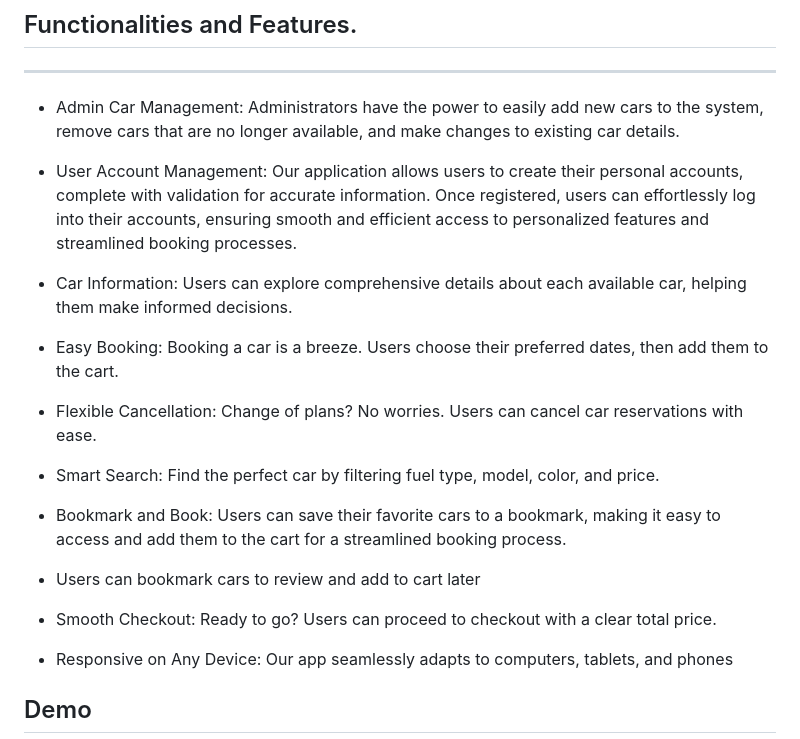
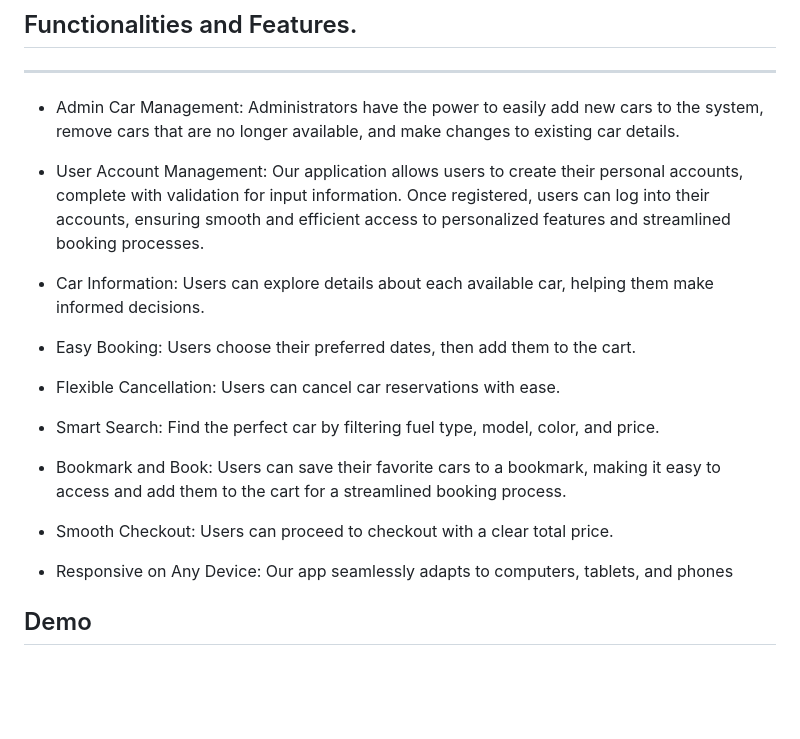
Before and after one commit to A-AbdAlrazeq/Group_Project, a Markdown page: README.md, the part around the change. Rendered like a GitHub page; blank space fills up the shorter version.

```diff
--- a/README.md
+++ b/README.md
@@ -8,21 +8,19 @@ Imagine a website that's all about reserving cars – that's what our web applic
 
 - Admin Car Management: Administrators have the power to easily add new cars to the system, remove cars that are no longer available, and make changes to existing car details.
 
-- User Account Management: Our application allows users to create their personal accounts, complete with validation for accurate information. Once registered, users can effortlessly log into their accounts, ensuring smooth and efficient access to personalized features and streamlined booking processes.
+- User Account Management: Our application allows users to create their personal accounts, complete with validation for input information. Once registered, users can log into their accounts, ensuring smooth and efficient access to personalized features and streamlined booking processes.
 
-- Car Information: Users can explore comprehensive details about each available car, helping them make informed decisions.
+- Car Information: Users can explore details about each available car, helping them make informed decisions.
 
-- Easy Booking: Booking a car is a breeze. Users choose their preferred dates, then add them to the cart.
+- Easy Booking: Users choose their preferred dates, then add them to the cart.
 
-- Flexible Cancellation: Change of plans? No worries. Users can cancel car reservations with ease.
+- Flexible Cancellation: Users can cancel car reservations with ease.
 
 - Smart Search: Find the perfect car by filtering fuel type, model, color, and price.
 
 - Bookmark and Book: Users can save their favorite cars to a bookmark, making it easy to access and add them to the cart for a streamlined booking process.
 
-- Users can bookmark cars to review and add to cart later
-
-- Smooth Checkout: Ready to go? Users can proceed to checkout with a clear total price.
+- Smooth Checkout: Users can proceed to checkout with a clear total price.
 
 - Responsive on Any Device: Our app seamlessly adapts to computers, tablets, and phones
 ## Demo
```
